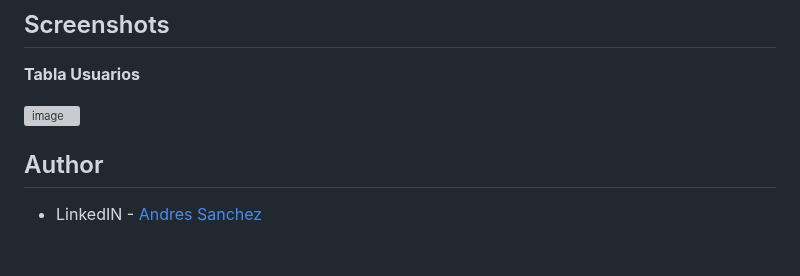
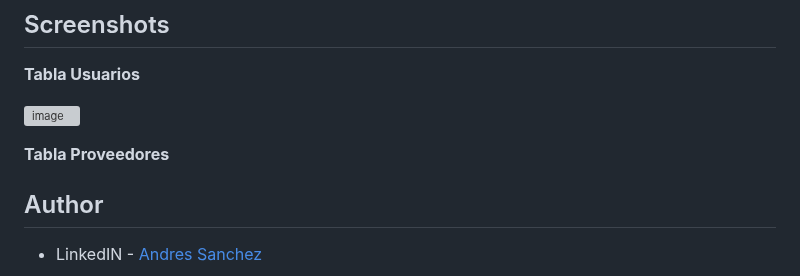
Before and after one commit to AndresF-SanchezG/pruebaMarval, a Markdown page: README.md, the part around the change. Rendered like a GitHub page; blank space fills up the shorter version; grey boxes are pictures that could not be loaded.

```diff
--- a/README.md
+++ b/README.md
@@ -73,6 +73,8 @@ package.json y package-lock.json: Definen las dependencias del proyecto y los sc
 
 ![image](https://github.com/user-attachments/assets/77c9c512-749c-446d-85bb-3c7cd1467867)
 
+**Tabla Proveedores**
+
 
 ## Author
 
```
